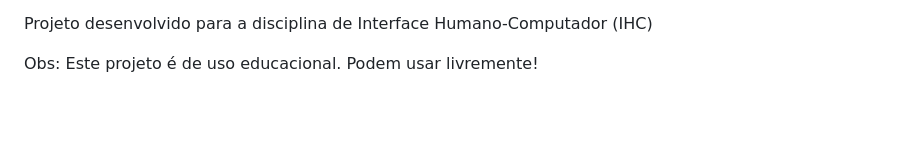
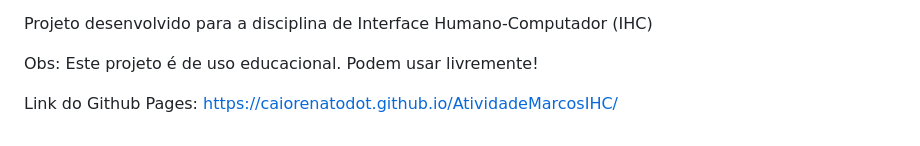
Before and after one commit to CaioRenatoDot/AtividadeMarcosIHC, a Markdown page: README.md, the part around the change. GitHub-like rendering; blank space fills up the shorter version.

```diff
--- a/README.md
+++ b/README.md
@@ -114,3 +114,5 @@ Este projeto demonstra:
 Projeto desenvolvido para a disciplina de Interface Humano-Computador (IHC)
 
 Obs: Este projeto é de uso educacional. Podem usar livremente!
+
+Link do Github Pages: https://caiorenatodot.github.io/AtividadeMarcosIHC/
```
